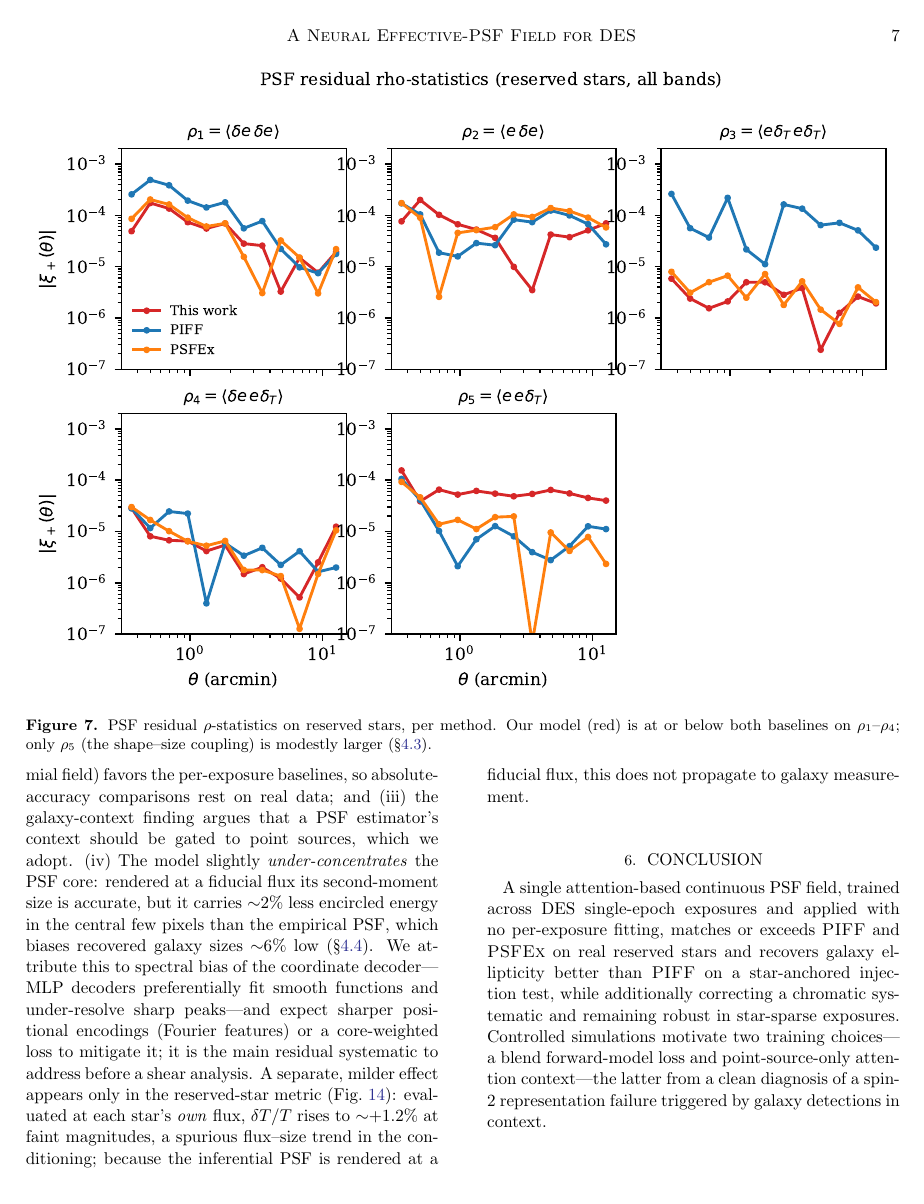
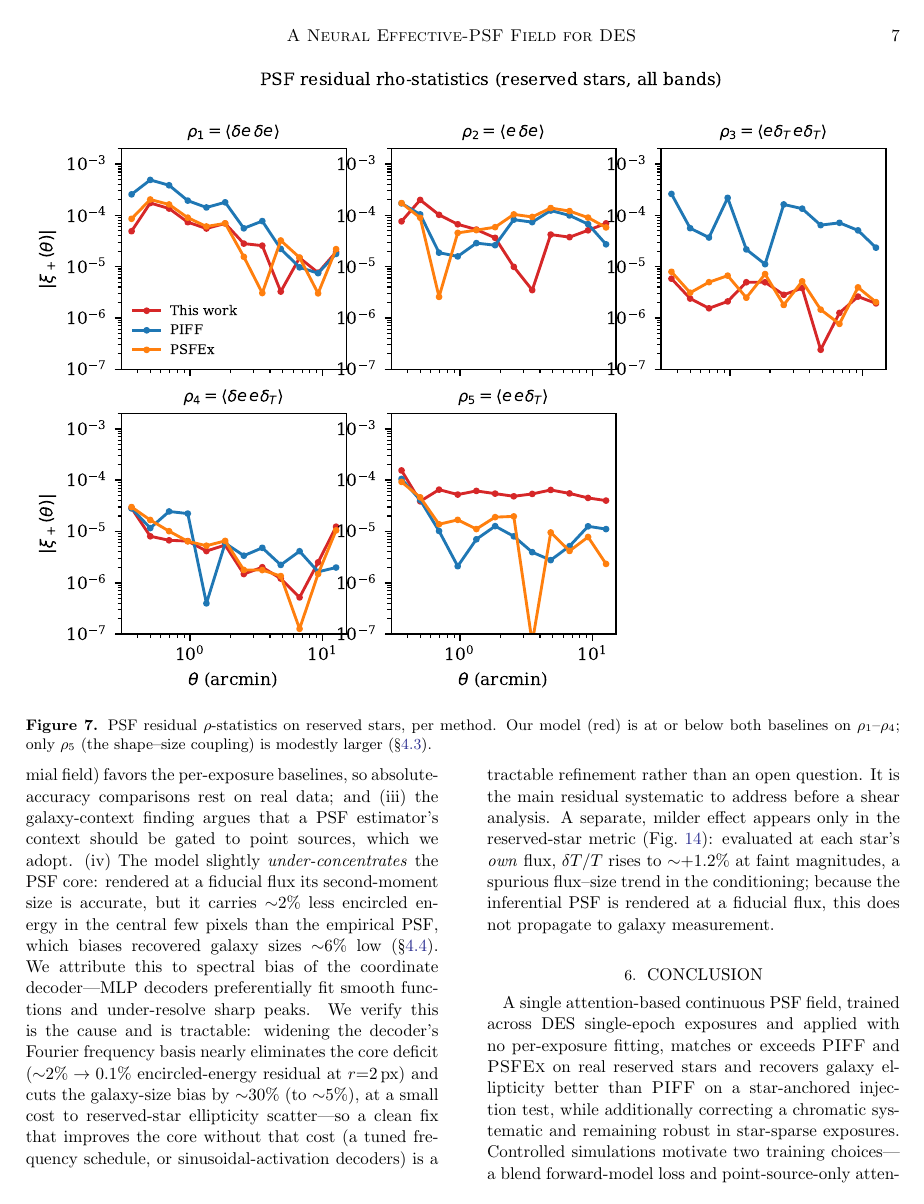
Before and after one commit to jeff-regier/ImplicitPSF, a LaTeX paper (paper/ms.tex): page 7 of 15 before the commit and page 7 of 14 after it. The pictures show the PDF file paper/ms.pdf that the author committed with the source.

Commit message:
ms: size-bias caveat -> diagnosed + demonstrated-fixable (not just stated)
Verified the core under-concentration is the cause and is tractable: widening the
decoder Fourier basis (n_freqs 8->16) nearly eliminates the core EE deficit
(2%->0.1% at r=2px) and cuts the galaxy size bias ~30% (-7.6%->-5.1%), at a small
reserved-star ellipticity cost -- so a clean fix (tuned freq schedule / SIREN) is a
tractable refinement. Keeps n_freqs=8 as production (n_freqs=16 trades headline
accuracy). Concludes the deficiency investigation.

```diff
--- a/paper/ms.tex
+++ b/paper/ms.tex
@@ -466,9 +466,13 @@ core: rendered at a fiducial flux its second-moment size is accurate, but it car
 ${\sim}2\%$ less encircled energy in the central few pixels than the empirical PSF, which
 biases recovered galaxy sizes ${\sim}6\%$ low (\S\ref{sec:galrec}). We attribute this to
 spectral bias of the coordinate decoder---MLP decoders preferentially fit smooth
-functions and under-resolve sharp peaks---and expect sharper positional encodings (Fourier
-features) or a core-weighted loss to mitigate it; it is the main residual systematic to
-address before a shear analysis. A separate, milder effect appears only in the
+functions and under-resolve sharp peaks. We verify this is the cause and is tractable:
+widening the decoder's Fourier frequency basis nearly eliminates the core deficit
+(${\sim}2\%\to0.1\%$ encircled-energy residual at $r{=}2$\,px) and cuts the galaxy-size
+bias by ${\sim}30\%$ (to ${\sim}5\%$), at a small cost to reserved-star ellipticity
+scatter---so a clean fix that improves the core without that cost (a tuned frequency
+schedule, or sinusoidal-activation decoders) is a tractable refinement rather than an open
+question. It is the main residual systematic to address before a shear analysis. A separate, milder effect appears only in the
 reserved-star metric (Fig.~\ref{fig:residmag}): evaluated at each star's \emph{own} flux,
 $\delta T/T$ rises to ${\sim}{+}1.2\%$ at faint magnitudes, a spurious flux--size trend in
 the conditioning; because the inferential PSF is rendered at a fiducial flux, this does not
```
Also changed, not shown: paper/ms.pdf.
